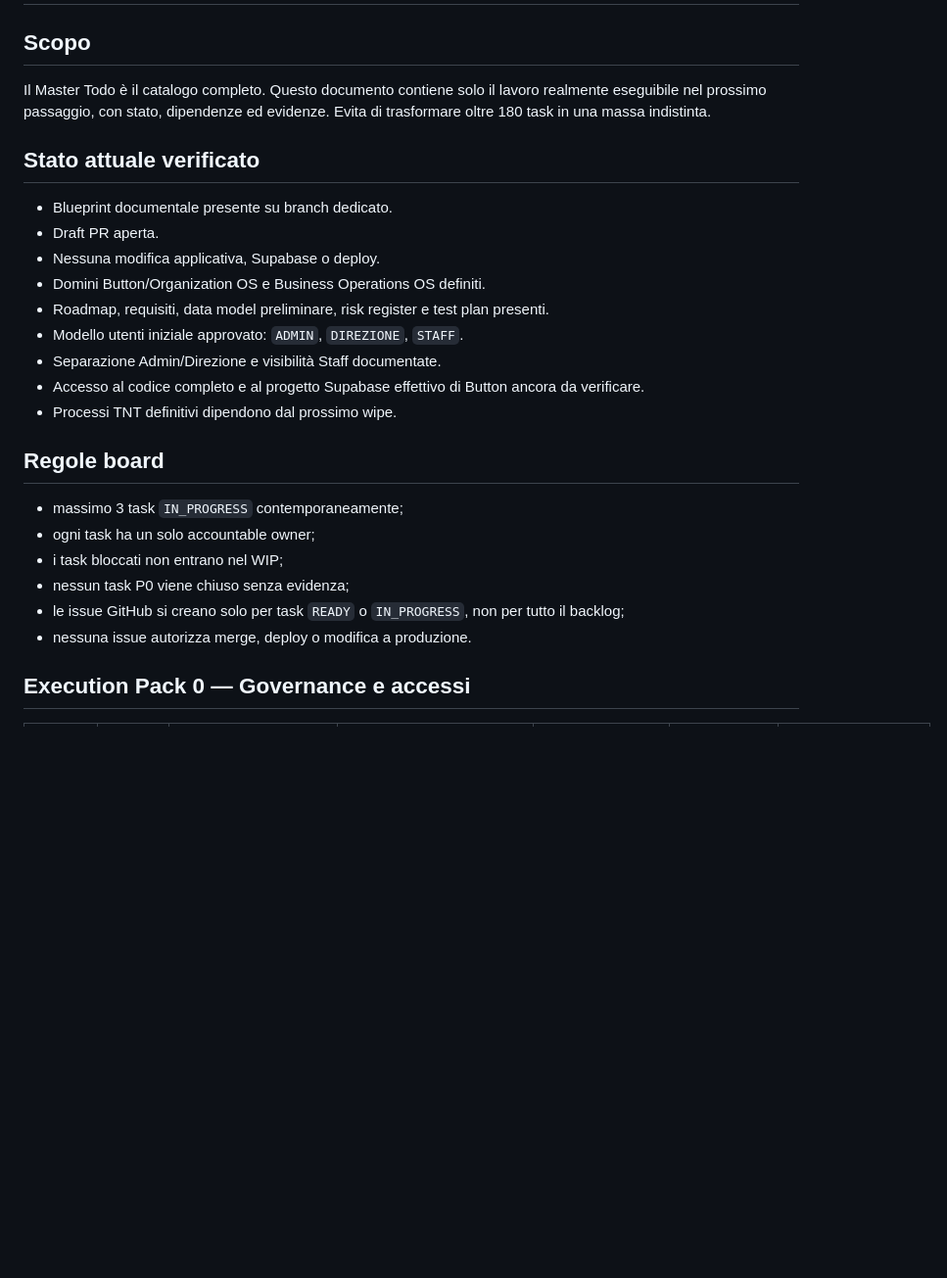
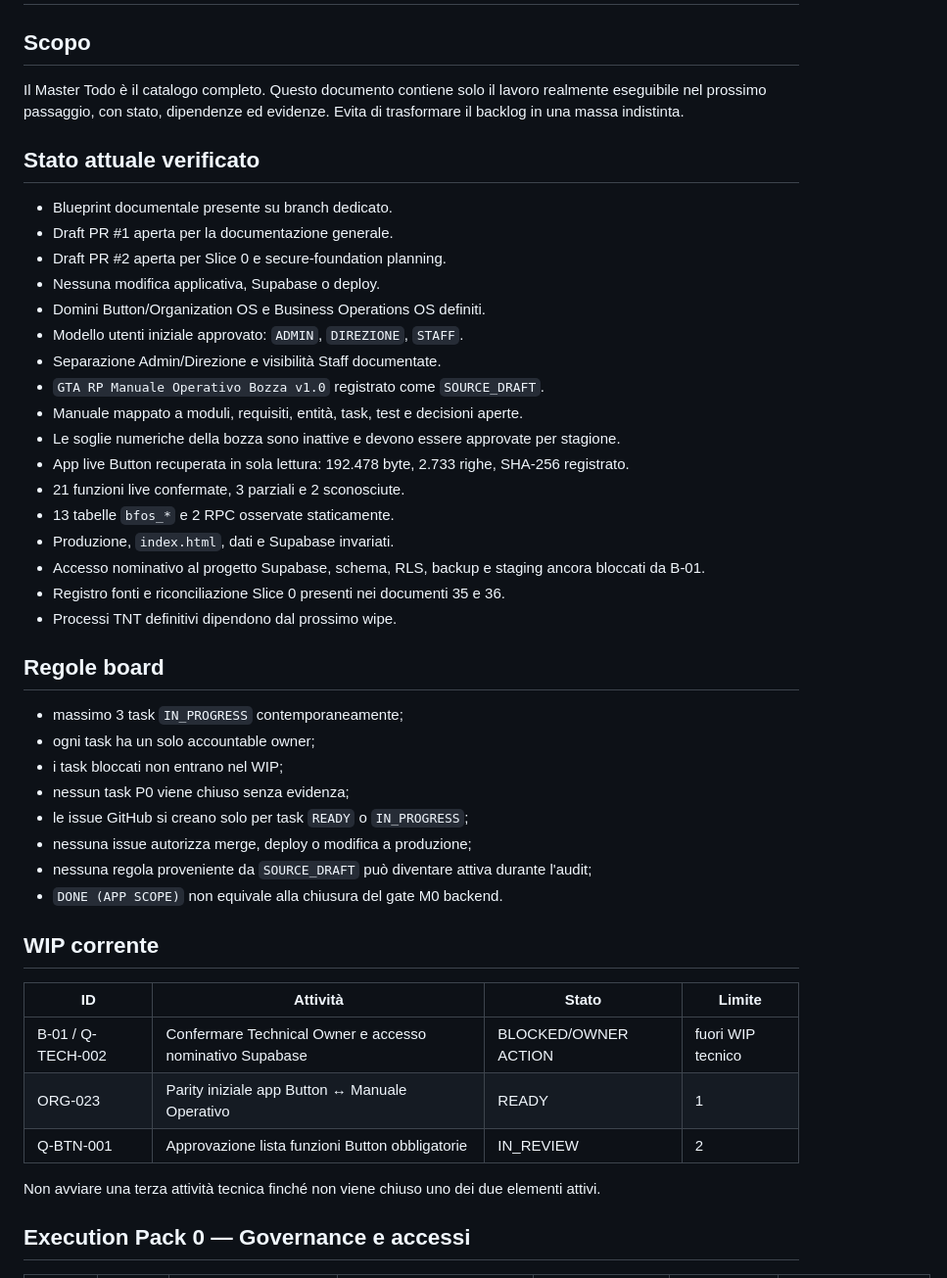
Before and after one commit to HUSTLEROPERATOR/button-family-os, a Markdown page: docs/rp-operations-suite/30_EXECUTION_BOARD.md, the part around one of its changes. Shown at 98% size. GitHub-like rendering; blank space fills up the shorter version.

```diff
--- a/docs/rp-operations-suite/30_EXECUTION_BOARD.md
+++ b/docs/rp-operations-suite/30_EXECUTION_BOARD.md
@@ -2,18 +2,26 @@
 
 ## Scopo
 
-Il Master Todo è il catalogo completo. Questo documento contiene solo il lavoro realmente eseguibile nel prossimo passaggio, con stato, dipendenze ed evidenze. Evita di trasformare oltre 180 task in una massa indistinta.
+Il Master Todo è il catalogo completo. Questo documento contiene solo il lavoro realmente eseguibile nel prossimo passaggio, con stato, dipendenze ed evidenze. Evita di trasformare il backlog in una massa indistinta.
 
 ## Stato attuale verificato
 
 - Blueprint documentale presente su branch dedicato.
-- Draft PR aperta.
+- Draft PR #1 aperta per la documentazione generale.
+- Draft PR #2 aperta per Slice 0 e secure-foundation planning.
 - Nessuna modifica applicativa, Supabase o deploy.
 - Domini Button/Organization OS e Business Operations OS definiti.
-- Roadmap, requisiti, data model preliminare, risk register e test plan presenti.
 - Modello utenti iniziale approvato: `ADMIN`, `DIREZIONE`, `STAFF`.
 - Separazione Admin/Direzione e visibilità Staff documentate.
-- Accesso al codice completo e al progetto Supabase effettivo di Button ancora da verificare.
+- `GTA RP Manuale Operativo Bozza v1.0` registrato come `SOURCE_DRAFT`.
+- Manuale mappato a moduli, requisiti, entità, task, test e decisioni aperte.
+- Le soglie numeriche della bozza sono inattive e devono essere approvate per stagione.
+- App live Button recuperata in sola lettura: 192.478 byte, 2.733 righe, SHA-256 registrato.
+- 21 funzioni live confermate, 3 parziali e 2 sconosciute.
+- 13 tabelle `bfos_*` e 2 RPC osservate staticamente.
+- Produzione, `index.html`, dati e Supabase invariati.
+- Accesso nominativo al progetto Supabase, schema, RLS, backup e staging ancora bloccati da B-01.
+- Registro fonti e riconciliazione Slice 0 presenti nei documenti 35 e 36.
 - Processi TNT definitivi dipendono dal prossimo wipe.
 
 ## Regole board
@@ -22,8 +30,20 @@ Il Master Todo è il catalogo completo. Questo documento contiene solo il lavoro
 - ogni task ha un solo accountable owner;
 - i task bloccati non entrano nel WIP;
 - nessun task P0 viene chiuso senza evidenza;
-- le issue GitHub si creano solo per task `READY` o `IN_PROGRESS`, non per tutto il backlog;
-- nessuna issue autorizza merge, deploy o modifica a produzione.
+- le issue GitHub si creano solo per task `READY` o `IN_PROGRESS`;
+- nessuna issue autorizza merge, deploy o modifica a produzione;
+- nessuna regola proveniente da `SOURCE_DRAFT` può diventare attiva durante l'audit;
+- `DONE (APP SCOPE)` non equivale alla chiusura del gate M0 backend.
+
+## WIP corrente
+
+| ID | Attività | Stato | Limite |
+|---|---|---|---|
+| B-01 / Q-TECH-002 | Confermare Technical Owner e accesso nominativo Supabase | BLOCKED/OWNER ACTION | fuori WIP tecnico |
+| ORG-023 | Parity iniziale app Button ↔ Manuale Operativo | READY | 1 |
+| Q-BTN-001 | Approvazione lista funzioni Button obbligatorie | IN_REVIEW | 2 |
+
+Non avviare una terza attività tecnica finché non viene chiuso uno dei due elementi attivi.
 
 ## Execution Pack 0 — Governance e accessi
 
```
Also changed, not shown: other parts of docs/rp-operations-suite/30_EXECUTION_BOARD.md (+63 -44 lines).
